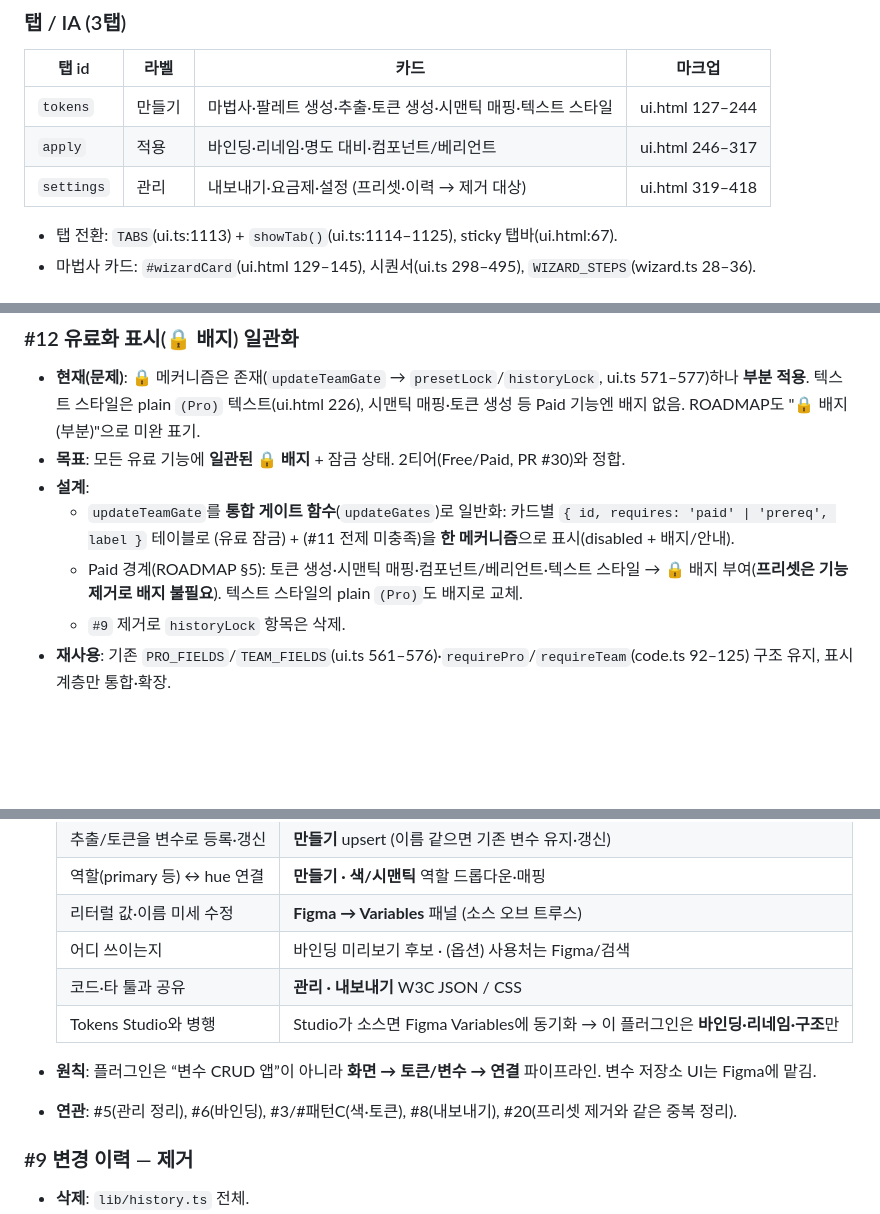
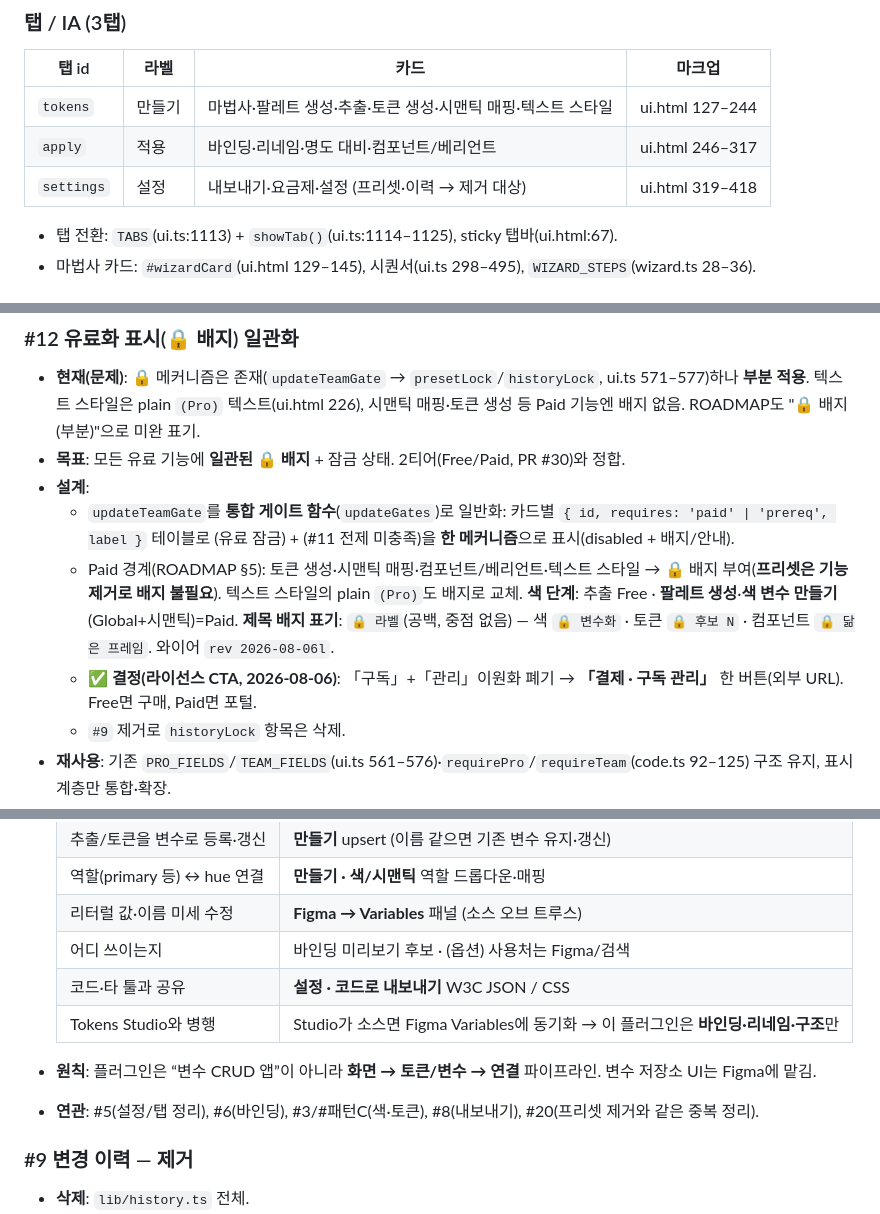
Before and after one commit to xnauddl/design, a Markdown page: REDESIGN.md, 3 parts joined by grey strips. Rendered like a GitHub page; blank space fills up the shorter version.

```diff
--- a/REDESIGN.md
+++ b/REDESIGN.md
@@ -34,7 +34,7 @@
 |---|---|---|---|
 | `tokens` | 만들기 | 마법사·팔레트 생성·추출·토큰 생성·시맨틱 매핑·텍스트 스타일 | ui.html 127–244 |
 | `apply` | 적용 | 바인딩·리네임·명도 대비·컴포넌트/베리언트 | ui.html 246–317 |
-| `settings` | 관리 | 내보내기·요금제·설정 (프리셋·이력 → 제거 대상) | ui.html 319–418 |
+| `settings` | 설정 | 내보내기·요금제·설정 (프리셋·이력 → 제거 대상) | ui.html 319–418 |
 - 탭 전환: `TABS`(ui.ts:1113) + `showTab()`(ui.ts:1114–1125), sticky 탭바(ui.html:67).
 - 마법사 카드: `#wizardCard`(ui.html 129–145), 시퀀서(ui.ts 298–495), `WIZARD_STEPS`(wizard.ts 28–36).
 
@@ -162,7 +162,8 @@
 - **목표**: 모든 유료 기능에 **일관된 🔒 배지** + 잠금 상태. 2티어(Free/Paid, PR #30)와 정합.
 - **설계**:
   - `updateTeamGate`를 **통합 게이트 함수**(`updateGates`)로 일반화: 카드별 `{ id, requires: 'paid' | 'prereq', label }` 테이블로 (유료 잠금) + (#11 전제 미충족)을 **한 메커니즘**으로 표시(disabled + 배지/안내).
-  - Paid 경계(ROADMAP §5): 토큰 생성·시맨틱 매핑·컴포넌트/베리언트·텍스트 스타일 → 🔒 배지 부여(**프리셋은 기능 제거로 배지 불필요**). 텍스트 스타일의 plain `(Pro)`도 배지로 교체.
+  - Paid 경계(ROADMAP §5): 토큰 생성·시맨틱 매핑·컴포넌트/베리언트·텍스트 스타일 → 🔒 배지 부여(**프리셋은 기능 제거로 배지 불필요**). 텍스트 스타일의 plain `(Pro)`도 배지로 교체. **색 단계**: 추출 Free · **팔레트 생성**·**색 변수 만들기**(Global+시맨틱)=Paid. **제목 배지 표기**: `🔒 라벨`(공백, 중점 없음) — 색 `🔒 변수화` · 토큰 `🔒 후보 N` · 컴포넌트 `🔒 닮은 프레임`. 와이어 `rev 2026-08-06l`.
+  - **✅ 결정(라이선스 CTA, 2026-08-06)**: 「구독」+「관리」이원화 폐기 → **「결제 · 구독 관리」** 한 버튼(외부 URL). Free면 구매, Paid면 포털.
   - `#9` 제거로 `historyLock` 항목은 삭제.
 - **재사용**: 기존 `PRO_FIELDS`/`TEAM_FIELDS`(ui.ts 561–576)·`requirePro`/`requireTeam`(code.ts 92–125) 구조 유지, 표시 계층만 통합·확장.
 - **영향/난이도**: UI 표시 통합. **소~중**. 코어 영향 없음. **#11과 동일 인프라로 함께 구현 권장**.
@@ -316,11 +324,11 @@
   | 역할(primary 등) ↔ hue 연결 | **만들기 · 색/시맨틱** 역할 드롭다운·매핑 |
   | 리터럴 값·이름 미세 수정 | **Figma → Variables** 패널 (소스 오브 트루스) |
   | 어디 쓰이는지 | 바인딩 미리보기 후보 · (옵션) 사용처는 Figma/검색 |
-  | 코드·타 툴과 공유 | **관리 · 내보내기** W3C JSON / CSS |
+  | 코드·타 툴과 공유 | **설정 · 코드로 내보내기** W3C JSON / CSS |
   | Tokens Studio와 병행 | Studio가 소스면 Figma Variables에 동기화 → 이 플러그인은 **바인딩·리네임·구조**만 |
 
 - **원칙**: 플러그인은 “변수 CRUD 앱”이 아니라 **화면 → 토큰/변수 → 연결** 파이프라인. 변수 저장소 UI는 Figma에 맡김.
-- **연관**: #5(관리 정리), #6(바인딩), #3/#패턴C(색·토큰), #8(내보내기), #20(프리셋 제거와 같은 중복 정리).
+- **연관**: #5(설정/탭 정리), #6(바인딩), #3/#패턴C(색·토큰), #8(내보내기), #20(프리셋 제거와 같은 중복 정리).
 
 ### #9 변경 이력 — 제거
 - **삭제**: `lib/history.ts` 전체.
```
Also changed, not shown: other parts of REDESIGN.md (+24 -17 lines), docs/CLAUDE-IMPLEMENT-FROM-WIREFRAME.md (+11 -14 lines).
